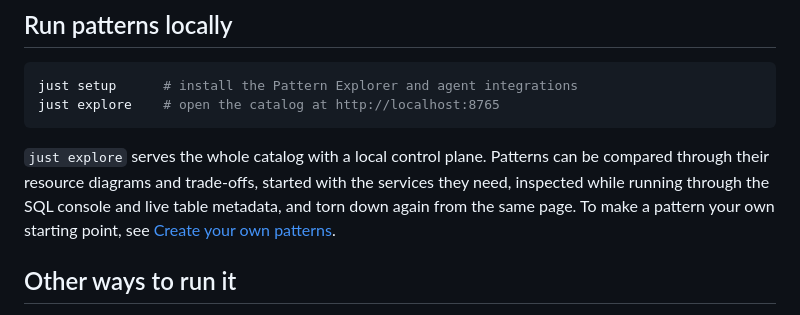
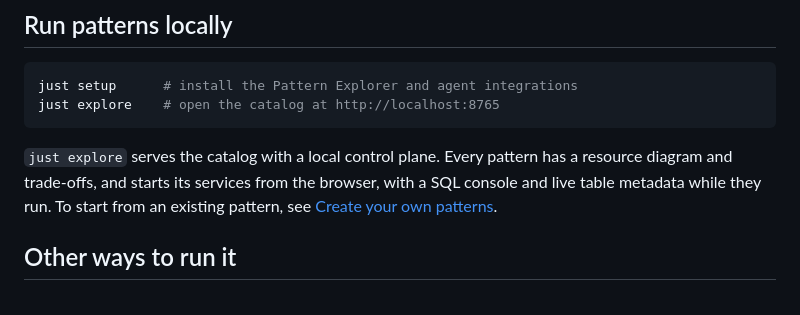
Before and after one commit to dmkskd/clickhouse-patterns, a Markdown page: README.md, the part around the change. Drawn GitHub-style.

Commit message:
improve readme

````diff
--- a/README.md
+++ b/README.md
@@ -24,11 +24,10 @@ just setup      # install the Pattern Explorer and agent integrations
 just explore    # open the catalog at http://localhost:8765
 ```
 
-`just explore` serves the whole catalog with a local control plane. Patterns can
-be compared through their resource diagrams and trade-offs, started with the
-services they need, inspected while running through the SQL console and live
-table metadata, and torn down again from the same page. To make a pattern your
-own starting point, see [Create your own patterns](#create-your-own-patterns).
+`just explore` serves the catalog with a local control plane. Every pattern has a
+resource diagram and trade-offs, and starts its services from the browser, with a
+SQL console and live table metadata while they run. To start from an existing
+pattern, see [Create your own patterns](#create-your-own-patterns).
 
 ## Other ways to run it
 
````
